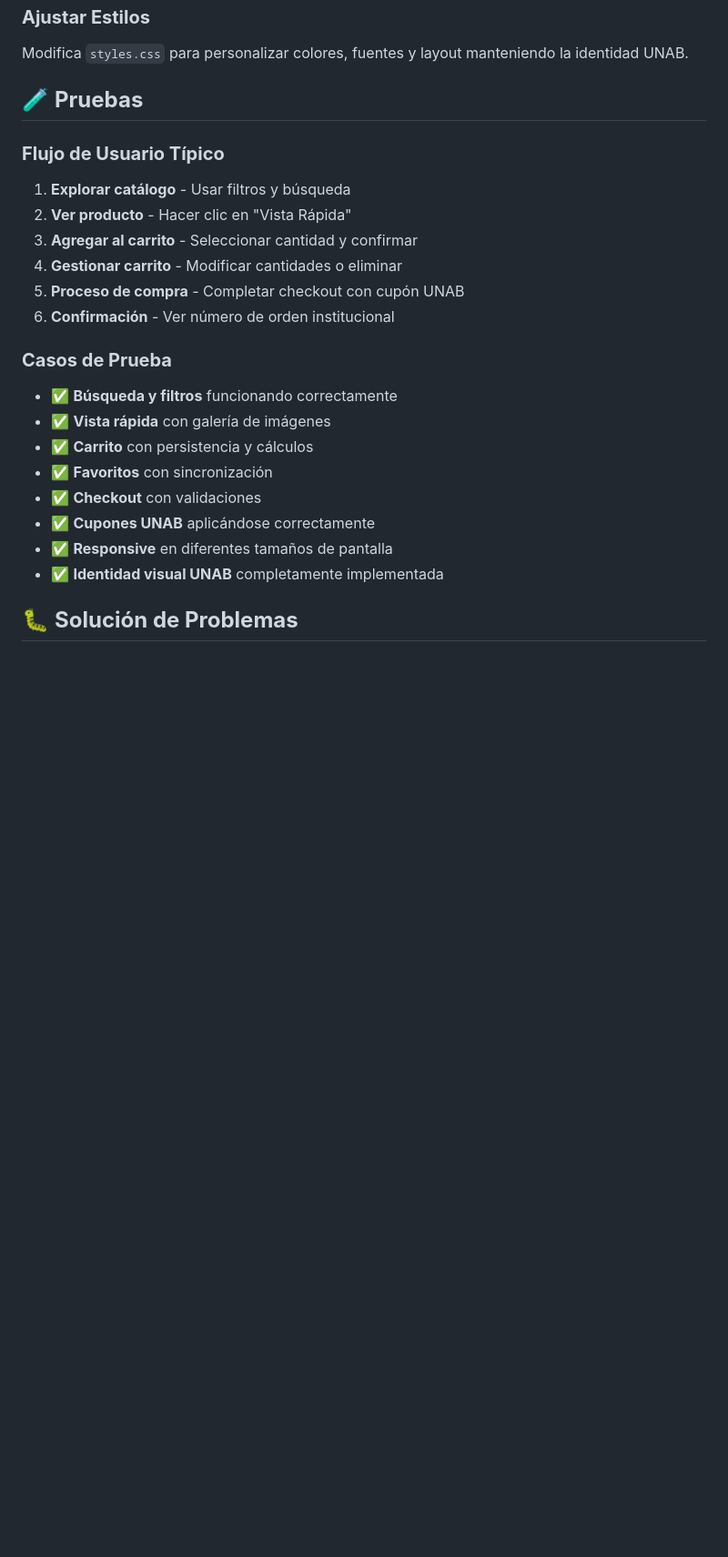
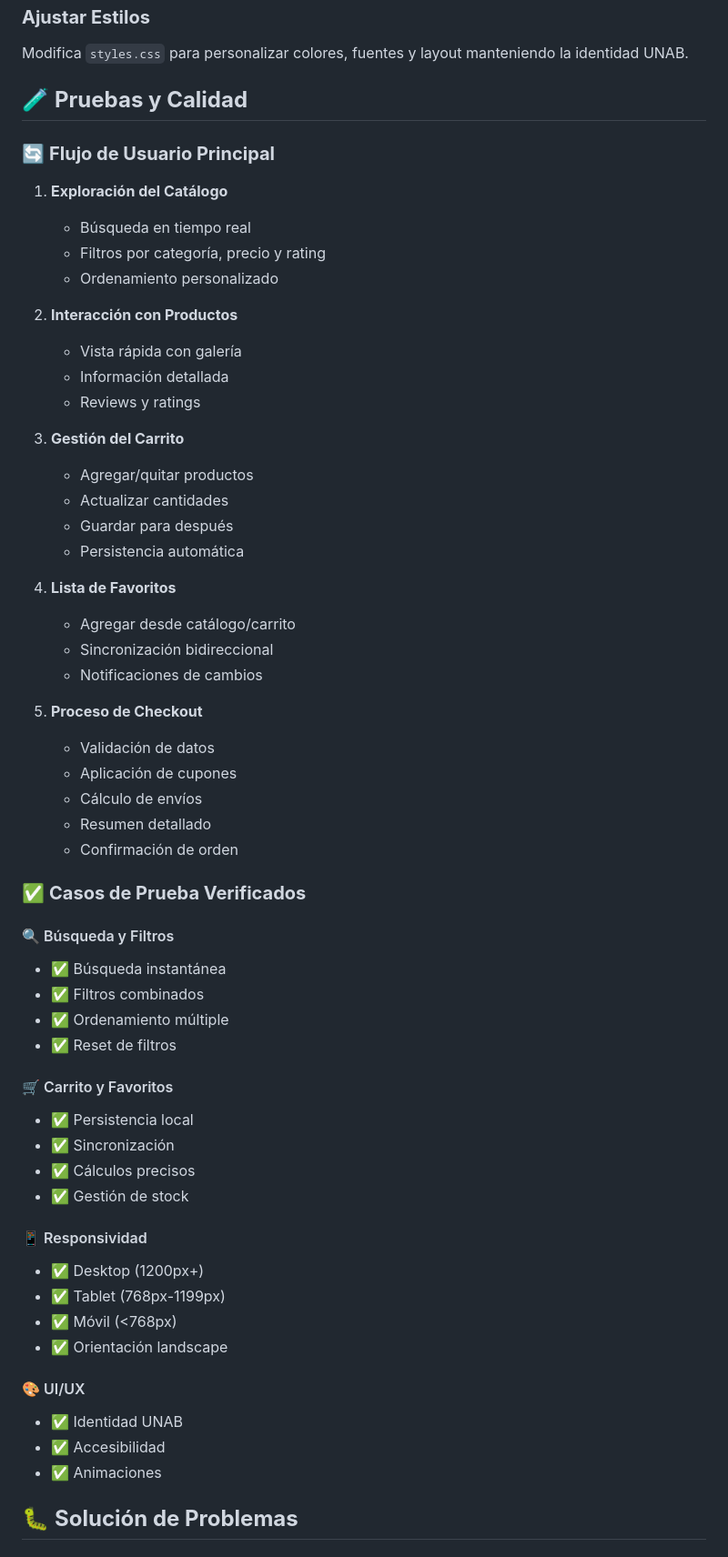
Before and after one commit to ViktorNR/Taller1-DesarrolloWeb, a Markdown page: README.md, the part around the change printed below. Shown: that part at 91% size. Rendered like a GitHub page; blank space fills up the shorter version.

```diff
--- a/README.md
+++ b/README.md
@@ -196,27 +242,62 @@ Edita `data/categorias.json` para cambiar o agregar categorías UNAB.
 
 Modifica `styles.css` para personalizar colores, fuentes y layout manteniendo la identidad UNAB.
 
-## 🧪 **Pruebas**
+## 🧪 **Pruebas y Calidad**
 
-### **Flujo de Usuario Típico**
+### 🔄 **Flujo de Usuario Principal**
 
-1. **Explorar catálogo** - Usar filtros y búsqueda
-2. **Ver producto** - Hacer clic en "Vista Rápida"
-3. **Agregar al carrito** - Seleccionar cantidad y confirmar
-4. **Gestionar carrito** - Modificar cantidades o eliminar
-5. **Proceso de compra** - Completar checkout con cupón UNAB
-6. **Confirmación** - Ver número de orden institucional
+1. **Exploración del Catálogo**
+   - Búsqueda en tiempo real
+   - Filtros por categoría, precio y rating
+   - Ordenamiento personalizado
 
-### **Casos de Prueba**
+2. **Interacción con Productos**
+   - Vista rápida con galería
+   - Información detallada
+   - Reviews y ratings
 
-- ✅ **Búsqueda y filtros** funcionando correctamente
-- ✅ **Vista rápida** con galería de imágenes
-- ✅ **Carrito** con persistencia y cálculos
-- ✅ **Favoritos** con sincronización
-- ✅ **Checkout** con validaciones
-- ✅ **Cupones UNAB** aplicándose correctamente
-- ✅ **Responsive** en diferentes tamaños de pantalla
-- ✅ **Identidad visual UNAB** completamente implementada
+3. **Gestión del Carrito**
+   - Agregar/quitar productos
+   - Actualizar cantidades
+   - Guardar para después
+   - Persistencia automática
+
+4. **Lista de Favoritos**
+   - Agregar desde catálogo/carrito
+   - Sincronización bidireccional
+   - Notificaciones de cambios
+
+5. **Proceso de Checkout**
+   - Validación de datos
+   - Aplicación de cupones
+   - Cálculo de envíos
+   - Resumen detallado
+   - Confirmación de orden
+
+### ✅ **Casos de Prueba Verificados**
+
+#### 🔍 Búsqueda y Filtros
+- ✅ Búsqueda instantánea
+- ✅ Filtros combinados
+- ✅ Ordenamiento múltiple
+- ✅ Reset de filtros
+
+#### 🛒 Carrito y Favoritos
+- ✅ Persistencia local
+- ✅ Sincronización
+- ✅ Cálculos precisos
+- ✅ Gestión de stock
+
+#### 📱 Responsividad
+- ✅ Desktop (1200px+)
+- ✅ Tablet (768px-1199px)
+- ✅ Móvil (<768px)
+- ✅ Orientación landscape
+
+#### 🎨 UI/UX
+- ✅ Identidad UNAB
+- ✅ Accesibilidad
+- ✅ Animaciones
 
 ## 🐛 **Solución de Problemas**
 
```
Also changed, not shown: other parts of README.md (+57 -11 lines).
